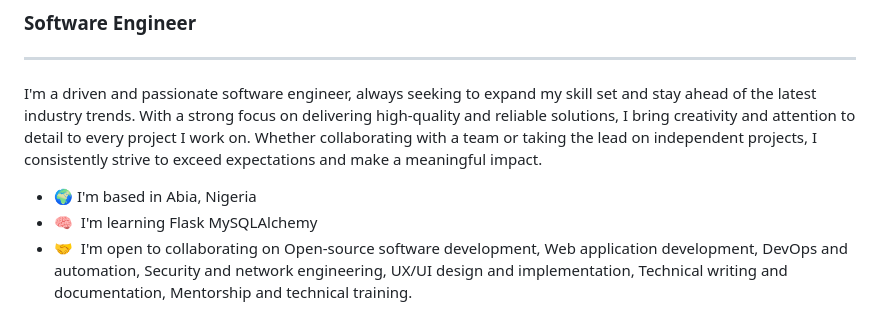
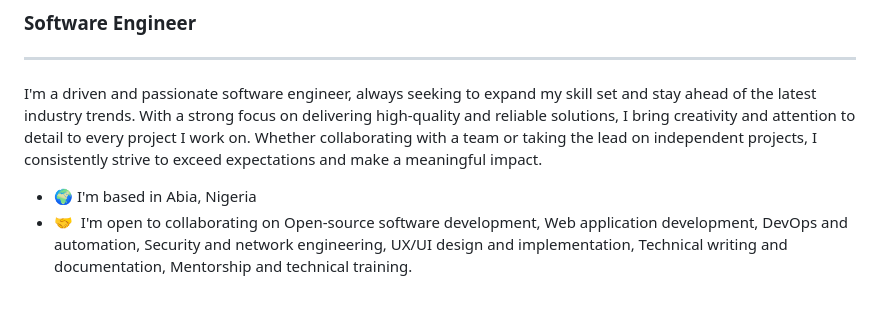
Before and after one commit to gospelin/gospelin.github.io, a Markdown page: README.md, the part around the change. Drawn GitHub-style.

```diff
--- a/README.md
+++ b/README.md
@@ -7,7 +7,6 @@
 I'm a driven and passionate software engineer, always seeking to expand my skill set and stay ahead of the latest industry trends. With a strong focus on delivering high-quality and reliable solutions, I bring creativity and attention to detail to every project I work on. Whether collaborating with a team or taking the lead on independent projects, I consistently strive to exceed expectations and make a meaningful impact.
 
 * 🌍  I'm based in Abia, Nigeria
-* 🧠  I'm learning Flask MySQLAlchemy
 * 🤝  I'm open to collaborating on Open-source software development, Web application development, DevOps and automation, Security and network engineering, UX/UI design and implementation, Technical writing and documentation, Mentorship and technical training.
 
 <a href="https://www.github.com/gospelin" target="_blank" rel="noreferrer"><img
```
